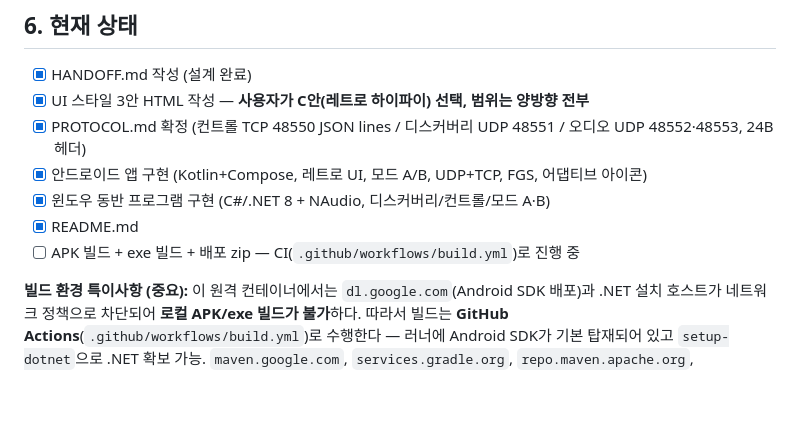
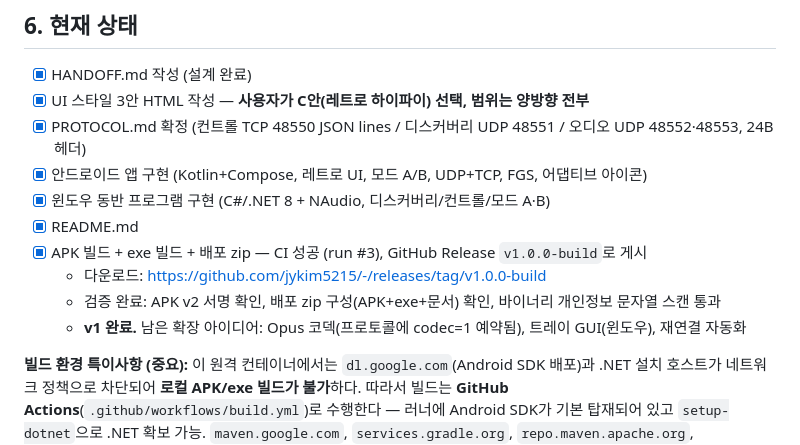
Before and after one commit to jykim5215/-, a Markdown page: audiobridge/HANDOFF.md, the part around the change. Drawn GitHub-style; blank space fills up the shorter version.

Commit message:
HANDOFF: v1 완료 상태 갱신 (CI 성공, 릴리스 게시, 검증 완료)
Co-Authored-By: Claude Fable 5 <noreply@anthropic.com>
Claude-Session: https://claude.ai/code/session_016UewffEZer6cGWoN465FKk

```diff
--- a/audiobridge/HANDOFF.md
+++ b/audiobridge/HANDOFF.md
@@ -115,7 +115,10 @@ audiobridge/
 - [x] 안드로이드 앱 구현 (Kotlin+Compose, 레트로 UI, 모드 A/B, UDP+TCP, FGS, 어댑티브 아이콘)
 - [x] 윈도우 동반 프로그램 구현 (C#/.NET 8 + NAudio, 디스커버리/컨트롤/모드 A·B)
 - [x] README.md
-- [ ] APK 빌드 + exe 빌드 + 배포 zip — CI(`.github/workflows/build.yml`)로 진행 중
+- [x] APK 빌드 + exe 빌드 + 배포 zip — CI 성공 (run #3), GitHub Release `v1.0.0-build`로 게시
+  - 다운로드: https://github.com/jykim5215/-/releases/tag/v1.0.0-build
+  - 검증 완료: APK v2 서명 확인, 배포 zip 구성(APK+exe+문서) 확인, 바이너리 개인정보 문자열 스캔 통과
+  - **v1 완료.** 남은 확장 아이디어: Opus 코덱(프로토콜에 codec=1 예약됨), 트레이 GUI(윈도우), 재연결 자동화
 
 **빌드 환경 특이사항 (중요):** 이 원격 컨테이너에서는 `dl.google.com`(Android SDK 배포)과
 .NET 설치 호스트가 네트워크 정책으로 차단되어 **로컬 APK/exe 빌드가 불가**하다.
```
